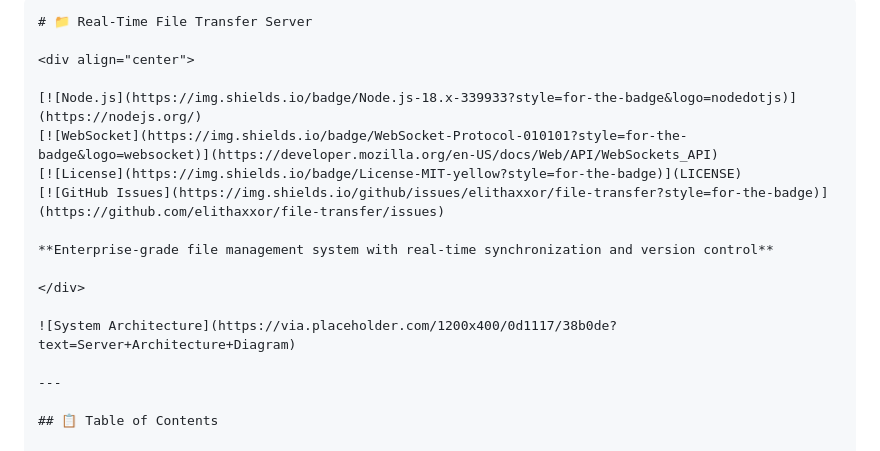
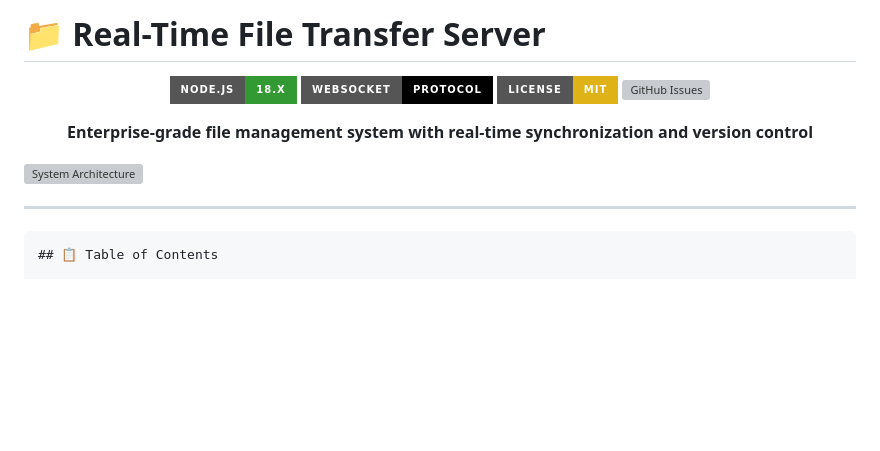
Before and after one commit to elithaxxor/file-transfer, a Markdown page: enhanced-file_transfer/server/README.md, the part around the change. Rendered like a GitHub page; badges without logos; blank space fills up the shorter version; grey boxes are pictures that could not be loaded.

````diff
--- a/enhanced-file_transfer/server/README.md
+++ b/enhanced-file_transfer/server/README.md
@@ -1,5 +1,5 @@
 
-```markdown
+
 # 📁 Real-Time File Transfer Server
 
 <div align="center">
@@ -16,7 +16,7 @@
 ![System Architecture](https://via.placeholder.com/1200x400/0d1117/38b0de?text=Server+Architecture+Diagram)
 
 ---
-
+```markdown
 ## 📋 Table of Contents
 
 - [✨ Features](#-features)
````
